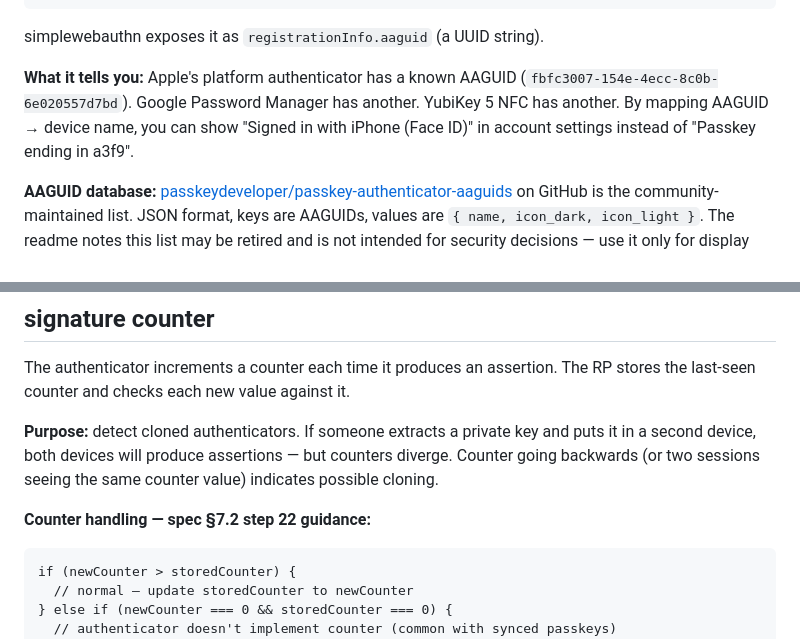
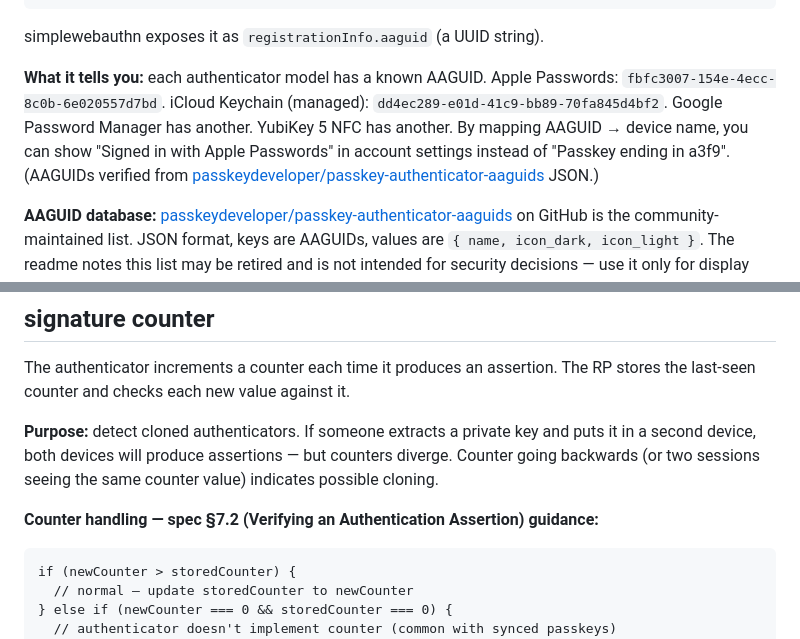
Before and after one commit to gabbrousset/finance-sim, a Markdown page: docs/auth/webauthn-primer.md, 2 parts joined by grey strips. GitHub-like rendering.

Commit message:
docs(auth): fix apple aaguid value and counter citation

````diff
--- a/docs/auth/webauthn-primer.md
+++ b/docs/auth/webauthn-primer.md
@@ -230,7 +230,7 @@ authData:
 
 simplewebauthn exposes it as `registrationInfo.aaguid` (a UUID string).
 
-**What it tells you:** Apple's platform authenticator has a known AAGUID (`fbfc3007-154e-4ecc-8c0b-6e020557d7bd`). Google Password Manager has another. YubiKey 5 NFC has another. By mapping AAGUID → device name, you can show "Signed in with iPhone (Face ID)" in account settings instead of "Passkey ending in a3f9".
+**What it tells you:** each authenticator model has a known AAGUID. Apple Passwords: `fbfc3007-154e-4ecc-8c0b-6e020557d7bd`. iCloud Keychain (managed): `dd4ec289-e01d-41c9-bb89-70fa845d4bf2`. Google Password Manager has another. YubiKey 5 NFC has another. By mapping AAGUID → device name, you can show "Signed in with Apple Passwords" in account settings instead of "Passkey ending in a3f9". (AAGUIDs verified from [passkeydeveloper/passkey-authenticator-aaguids](https://github.com/passkeydeveloper/passkey-authenticator-aaguids) JSON.)
 
 **AAGUID database:** [passkeydeveloper/passkey-authenticator-aaguids](https://github.com/passkeydeveloper/passkey-authenticator-aaguids) on GitHub is the community-maintained list. JSON format, keys are AAGUIDs, values are `{ name, icon_dark, icon_light }`. The readme notes this list may be retired and is not intended for security decisions — use it only for display purposes.
 
@@ -302,7 +302,7 @@ The authenticator increments a counter each time it produces an assertion. The R
 
 **Purpose:** detect cloned authenticators. If someone extracts a private key and puts it in a second device, both devices will produce assertions — but counters diverge. Counter going backwards (or two sessions seeing the same counter value) indicates possible cloning.
 
-**Counter handling — spec §7.2 step 22 guidance:**
+**Counter handling — spec §7.2 (Verifying an Authentication Assertion) guidance:**
 
 ```
 if (newCounter > storedCounter) {
````
